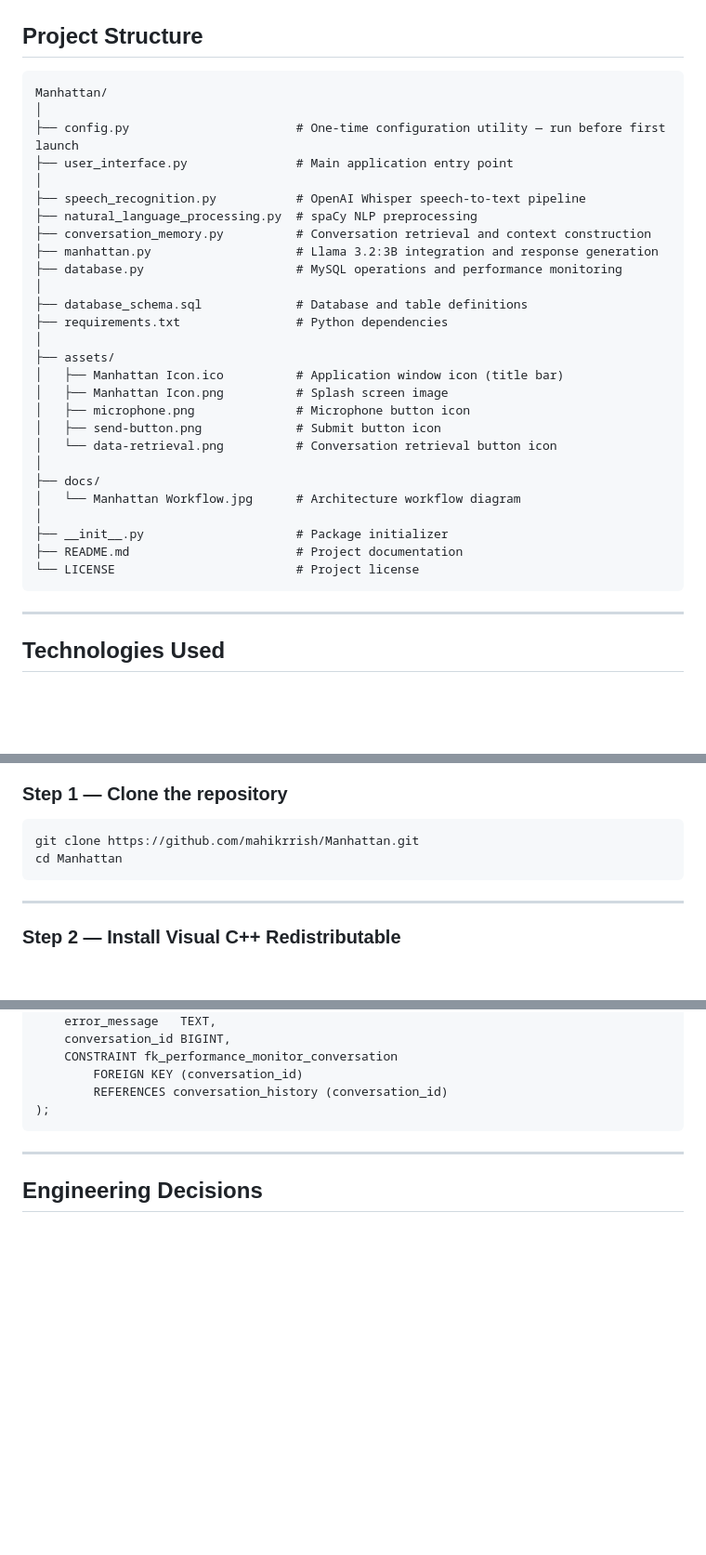
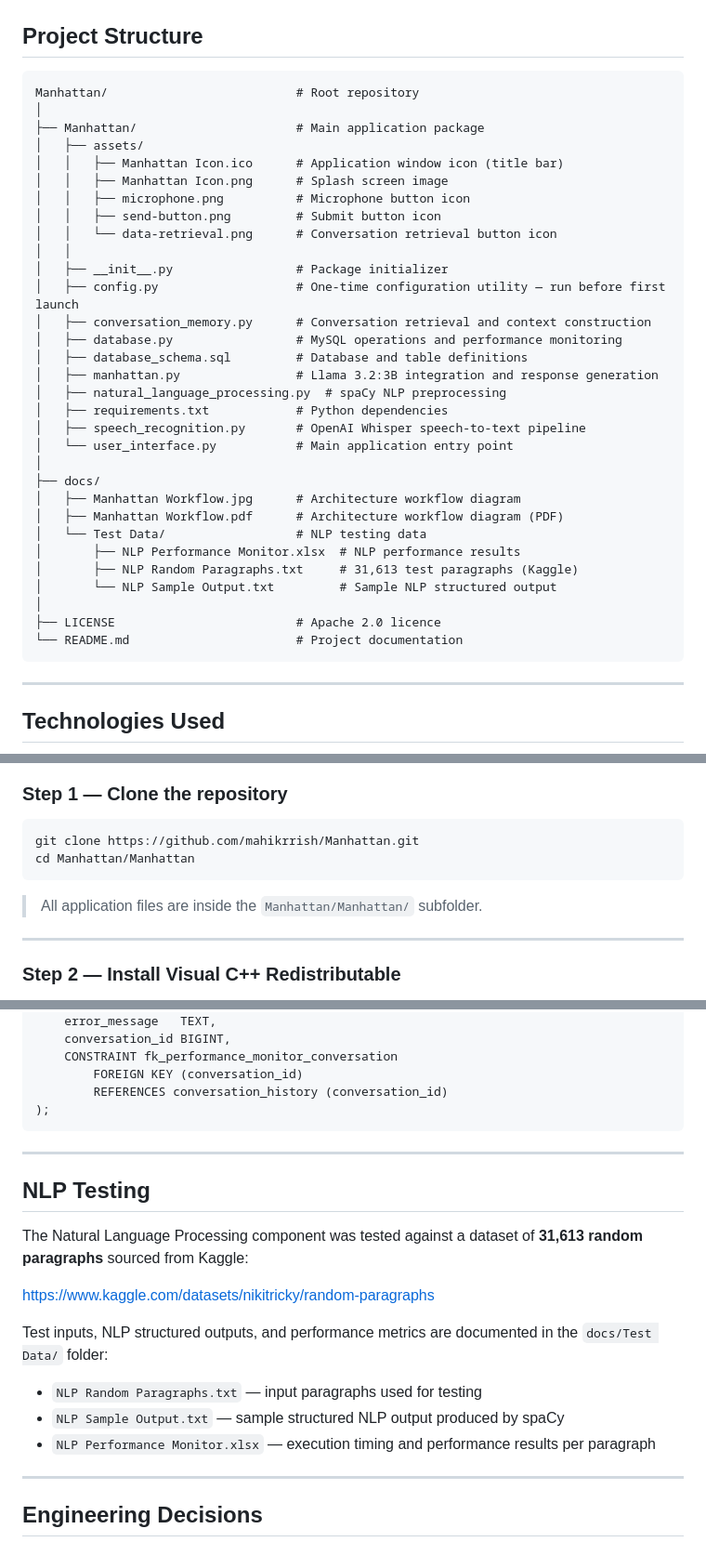
Before and after one commit to mahikrrish/Manhattan, a Markdown page: README.md, 3 parts joined by grey strips. Shown at 93% size. GitHub-like rendering; blank space fills up the shorter version.

````diff
--- a/README.md
+++ b/README.md
@@ -38,33 +38,37 @@ The project integrates Speech Recognition, Natural Language Processing (NLP), Co
 ## Project Structure
 
 ```
-Manhattan/
+Manhattan/                          # Root repository
 │
-├── config.py                       # One-time configuration utility — run before first launch
-├── user_interface.py               # Main application entry point
-│
-├── speech_recognition.py           # OpenAI Whisper speech-to-text pipeline
-├── natural_language_processing.py  # spaCy NLP preprocessing
-├── conversation_memory.py          # Conversation retrieval and context construction
-├── manhattan.py                    # Llama 3.2:3B integration and response generation
-├── database.py                     # MySQL operations and performance monitoring
-│
-├── database_schema.sql             # Database and table definitions
-├── requirements.txt                # Python dependencies
-│
-├── assets/
-│   ├── Manhattan Icon.ico          # Application window icon (title bar)
-│   ├── Manhattan Icon.png          # Splash screen image
-│   ├── microphone.png              # Microphone button icon
-│   ├── send-button.png             # Submit button icon
-│   └── data-retrieval.png          # Conversation retrieval button icon
+├── Manhattan/                      # Main application package
+│   ├── assets/
+│   │   ├── Manhattan Icon.ico      # Application window icon (title bar)
+│   │   ├── Manhattan Icon.png      # Splash screen image
+│   │   ├── microphone.png          # Microphone button icon
+│   │   ├── send-button.png         # Submit button icon
+│   │   └── data-retrieval.png      # Conversation retrieval button icon
+│   │
+│   ├── __init__.py                 # Package initializer
+│   ├── config.py                   # One-time configuration utility — run before first launch
+│   ├── conversation_memory.py      # Conversation retrieval and context construction
+│   ├── database.py                 # MySQL operations and performance monitoring
+│   ├── database_schema.sql         # Database and table definitions
+│   ├── manhattan.py                # Llama 3.2:3B integration and response generation
+│   ├── natural_language_processing.py  # spaCy NLP preprocessing
+│   ├── requirements.txt            # Python dependencies
+│   ├── speech_recognition.py       # OpenAI Whisper speech-to-text pipeline
+│   └── user_interface.py           # Main application entry point
 │
 ├── docs/
-│   └── Manhattan Workflow.jpg      # Architecture workflow diagram
+│   ├── Manhattan Workflow.jpg      # Architecture workflow diagram
+│   ├── Manhattan Workflow.pdf      # Architecture workflow diagram (PDF)
+│   └── Test Data/                  # NLP testing data
+│       ├── NLP Performance Monitor.xlsx  # NLP performance results
+│       ├── NLP Random Paragraphs.txt     # 31,613 test paragraphs (Kaggle)
+│       └── NLP Sample Output.txt         # Sample NLP structured output
 │
-├── __init__.py                     # Package initializer
-├── README.md                       # Project documentation
-└── LICENSE                         # Project license
+├── LICENSE                         # Apache 2.0 licence
+└── README.md                       # Project documentation
 ```
 
 ---
@@ -142,8 +146,10 @@ These values will be entered into `config.py` during setup.
 
 ```
 git clone https://github.com/mahikrrish/Manhattan.git
-cd Manhattan
+cd Manhattan/Manhattan
 ```
+
+> All application files are inside the `Manhattan/Manhattan/` subfolder.
 
 ---
 
@@ -352,6 +358,20 @@ CREATE TABLE IF NOT EXISTS performance_monitor (
 
 ---
 
+## NLP Testing
+
+The Natural Language Processing component was tested against a dataset of **31,613 random paragraphs** sourced from Kaggle:
+
+https://www.kaggle.com/datasets/nikitricky/random-paragraphs
+
+Test inputs, NLP structured outputs, and performance metrics are documented in the `docs/Test Data/` folder:
+
+- `NLP Random Paragraphs.txt` — input paragraphs used for testing
+- `NLP Sample Output.txt` — sample structured NLP output produced by spaCy
+- `NLP Performance Monitor.xlsx` — execution timing and performance results per paragraph
+
+---
+
 ## Engineering Decisions
 
 ### Modular Architecture
````
